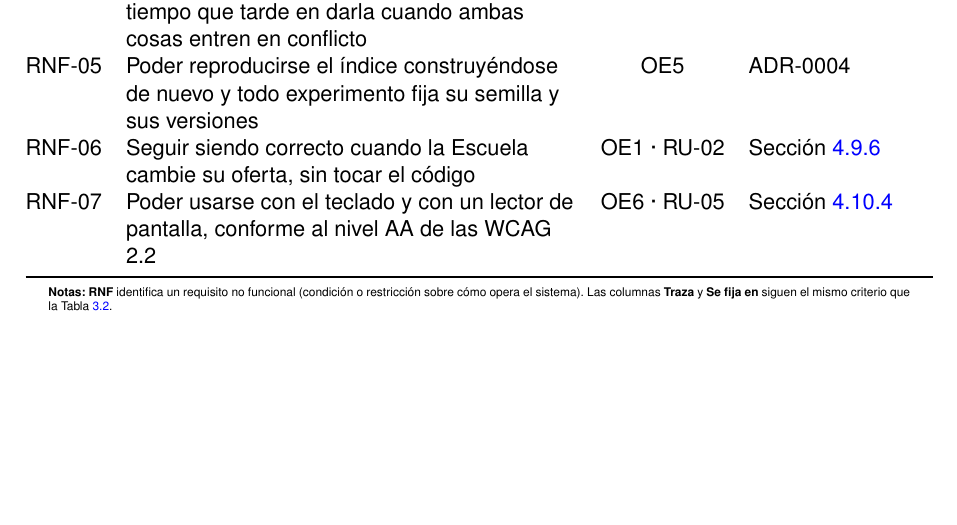
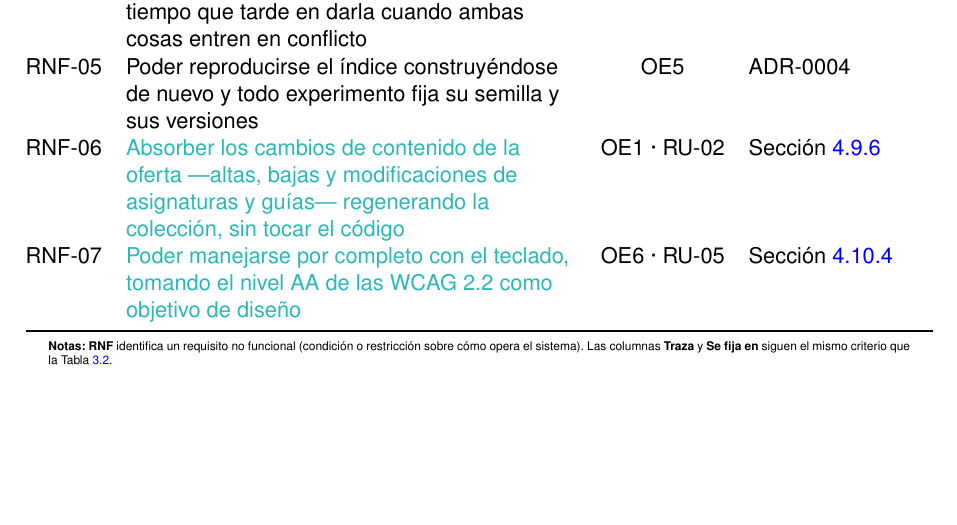
Before and after one commit to samubp10/tfg-recomendador-uja, a LaTeX document (memoria/main.tex, which reads memoria/tablas/TablaRequisitosNoFuncionales.tex): part of page 52 of 154, cut so that both start at the same text, the shorter picture padded with empty space. Compiled offline with pdfLaTeX.

Commit message:
docs(IT-118): RNF-06 y RNF-07 dicen lo que se puede sostener
El RNF-06 prometia seguir siendo correcto ante cualquier cambio de la oferta
sin tocar el codigo, y el capitulo 4 cuenta dos veces que hubo que tocarlo
(IT-76, la columna intercalada; IT-67, las guias en PDF). El RNF-07 declaraba
conformidad WCAG AA sin haber probado ningun lector de pantalla real. Se acota
cada uno a lo comprobado: el contenido si se absorbe, la estructura no; el
teclado se afirma, el nivel AA queda como objetivo.

```diff
--- a/memoria/tablas/TablaRequisitosNoFuncionales.tex
+++ b/memoria/tablas/TablaRequisitosNoFuncionales.tex
@@ -21,8 +35,8 @@
     RNF-03 & No incorporar datos personales a la colección, ni siquiera los que la fuente publica junto a los datos que sí se usan             & OE1         & Sección~\ref{secc:alcance} \\
     RNF-04 & Anteponer la fidelidad de la respuesta al tiempo que tarde en darla cuando ambas cosas entren en conflicto                        & OE5         & ADR-0005 \\
     RNF-05 & Poder reproducirse el índice construyéndose de nuevo y todo experimento fija su semilla y sus versiones                            & OE5         & ADR-0004 \\
-    RNF-06 & Seguir siendo correcto cuando la Escuela cambie su oferta, sin tocar el código  & OE1 · RU-02 & Sección~\ref{secc:fase2_dominio} \\
-    RNF-07 & Poder usarse con el teclado y con un lector de pantalla, conforme al nivel AA de las \sig{WCAG} 2.2                               & OE6 · RU-05 & Sección~\ref{secc:fase3_interfaz} \\
+    RNF-06 & \textcolor{borrador2}{Absorber los cambios de contenido de la oferta ---altas, bajas y modificaciones de asignaturas y guías--- regenerando la colección, sin tocar el código} & OE1 · RU-02 & Sección~\ref{secc:fase2_dominio} \\
+    RNF-07 & \textcolor{borrador2}{Poder manejarse por completo con el teclado, tomando el nivel AA de las \sig{WCAG} 2.2 como objetivo de diseño} & OE6 · RU-05 & Sección~\ref{secc:fase3_interfaz} \\
     \bottomrule
   \end{tabularx}
   \begin{minipage}{0.95\textwidth}
```
Also changed, not shown: memoria/tablas/TablaRequisitosNoFuncionales.tex (14 more changed lines).
